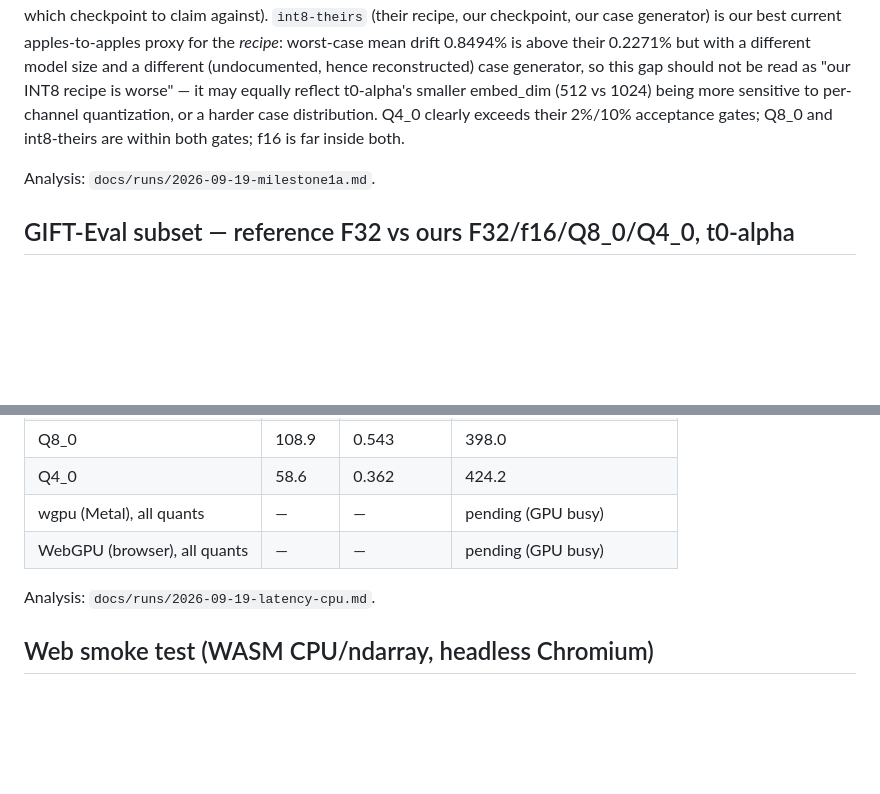
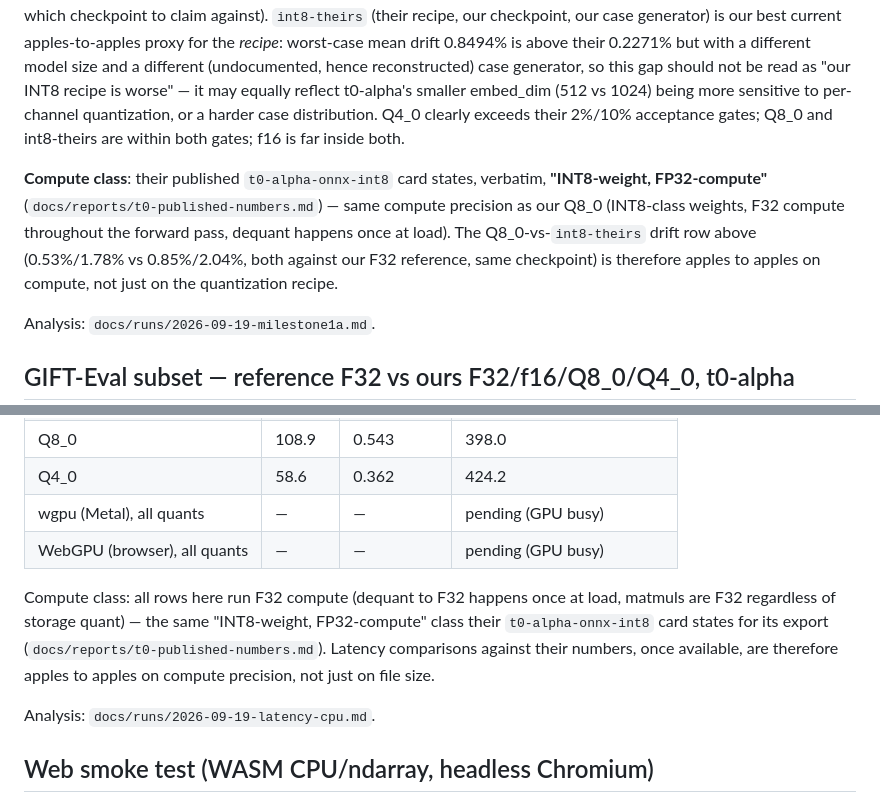
Before and after one commit to idle-intelligence/t0-web, a Markdown page: docs/BENCHMARKS.md, 2 parts joined by grey strips. Drawn GitHub-style; blank space fills up the shorter version.

```diff
--- a/docs/BENCHMARKS.md
+++ b/docs/BENCHMARKS.md
@@ -136,6 +136,8 @@ Analysis and the upstream cubek-matmul issue note: `docs/runs/2026-09-19-milesto
 
 Their number is for **t0-beta** (256M params, embed_dim 1024); ours here is **t0-alpha** (102M params, embed_dim 512) — the two checkpoints are not architecture-identical (see `docs/reports/t0-published-numbers.md`), so this is not yet a same-model apples-to-apples row; it is the closest available until t0-beta is ported (GOAL.md's open question on which checkpoint to claim against). `int8-theirs` (their recipe, our checkpoint, our case generator) is our best current apples-to-apples proxy for the *recipe*: worst-case mean drift 0.8494% is above their 0.2271% but with a different model size and a different (undocumented, hence reconstructed) case generator, so this gap should not be read as "our INT8 recipe is worse" — it may equally reflect t0-alpha's smaller embed_dim (512 vs 1024) being more sensitive to per-channel quantization, or a harder case distribution. Q4_0 clearly exceeds their 2%/10% acceptance gates; Q8_0 and int8-theirs are within both gates; f16 is far inside both.
 
+**Compute class**: their published `t0-alpha-onnx-int8` card states, verbatim, **"INT8-weight, FP32-compute"** (`docs/reports/t0-published-numbers.md`) — same compute precision as our Q8_0 (INT8-class weights, F32 compute throughout the forward pass, dequant happens once at load). The Q8_0-vs-`int8-theirs` drift row above (0.53%/1.78% vs 0.85%/2.04%, both against our F32 reference, same checkpoint) is therefore apples to apples on compute, not just on the quantization recipe.
+
 Analysis: `docs/runs/2026-09-19-milestone1a.md`.
 
 ## GIFT-Eval subset — reference F32 vs ours F32/f16/Q8_0/Q4_0, t0-alpha
@@ -202,6 +204,8 @@ Analysis: `docs/runs/2026-09-19-gifteval-subset.md`.
 | wgpu (Metal), all quants | — | — | pending (GPU busy) |
 | WebGPU (browser), all quants | — | — | pending (GPU busy) |
 
+Compute class: all rows here run F32 compute (dequant to F32 happens once at load, matmuls are F32 regardless of storage quant) — the same "INT8-weight, FP32-compute" class their `t0-alpha-onnx-int8` card states for its export (`docs/reports/t0-published-numbers.md`). Latency comparisons against their numbers, once available, are therefore apples to apples on compute precision, not just on file size.
+
 Analysis: `docs/runs/2026-09-19-latency-cpu.md`.
 
 ## Web smoke test (WASM CPU/ndarray, headless Chromium)
```
Also changed, not shown: docs/reports/t0-published-numbers.md (+5 -1 lines).
